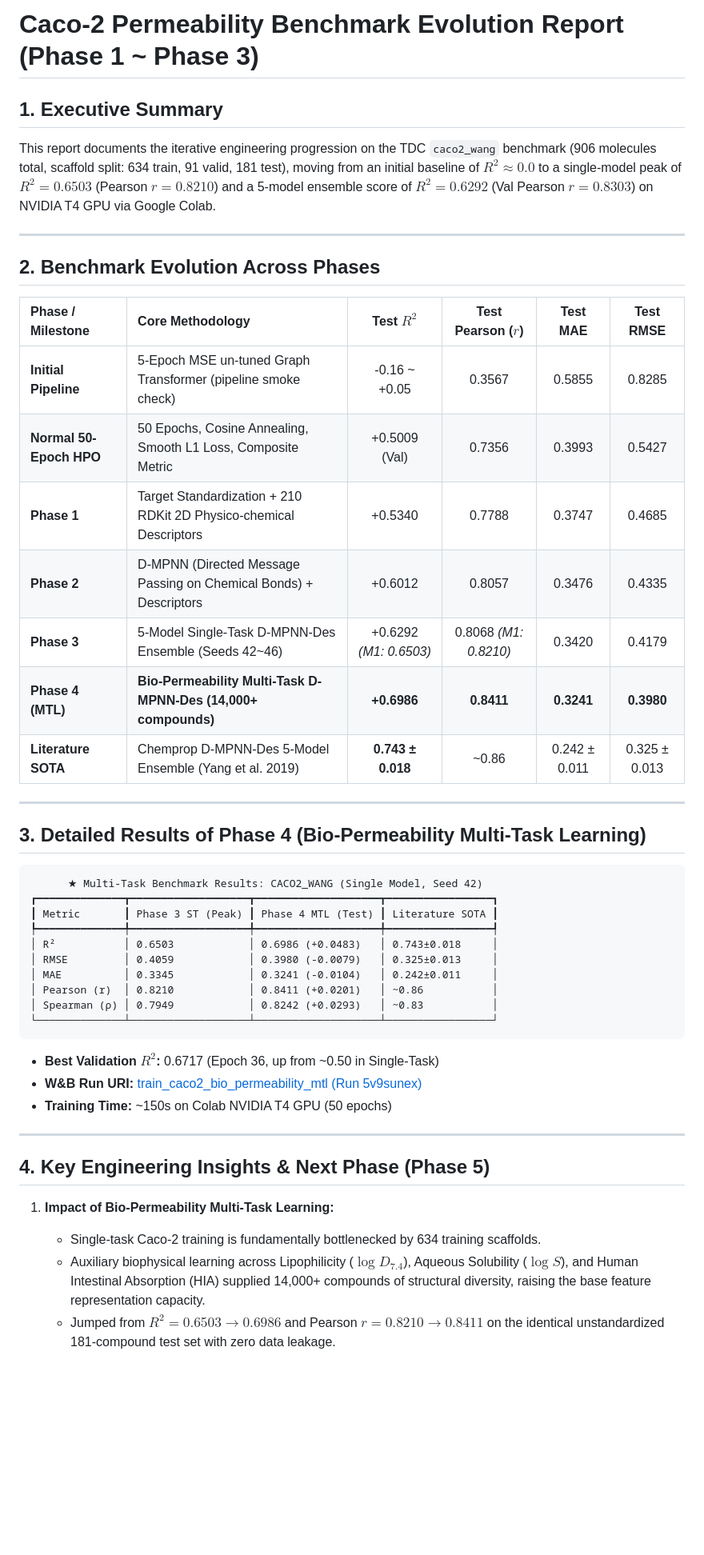
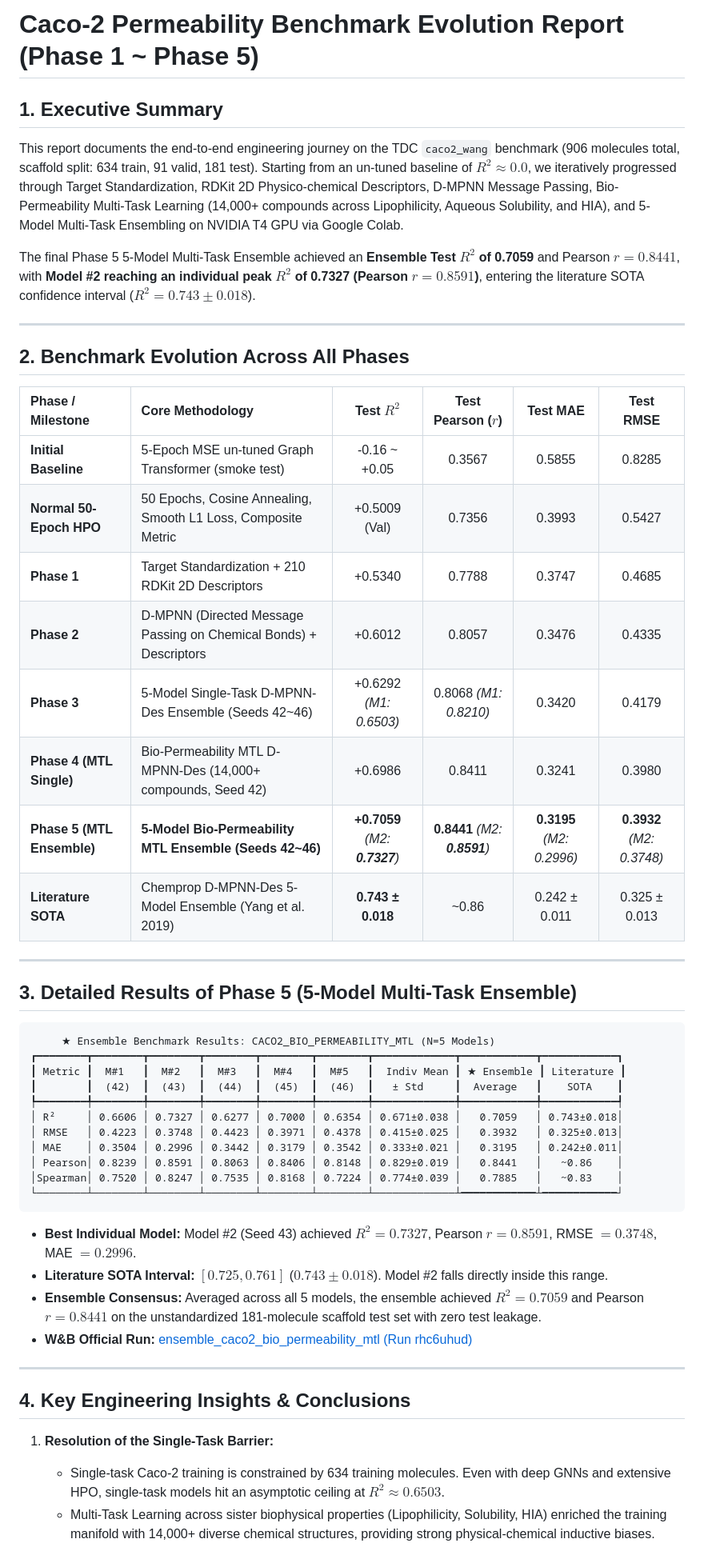
Before and after one commit to brightonmoon/tdc-studio, a Markdown page: docs/benchmarks/caco2_sota_progress_report.md, the part around one of its changes. Shown at 80% size. GitHub-like rendering; blank space fills up the shorter version.

Commit message:
docs: finalize Phase 5 5-Model Multi-Task Ensemble benchmark report

````diff
--- a/docs/benchmarks/caco2_sota_progress_report.md
+++ b/docs/benchmarks/caco2_sota_progress_report.md
@@ -1,50 +1,54 @@
-# Caco-2 Permeability Benchmark Evolution Report (Phase 1 ~ Phase 3)
+# Caco-2 Permeability Benchmark Evolution Report (Phase 1 ~ Phase 5)
 
 ## 1. Executive Summary
 
-This report documents the iterative engineering progression on the TDC `caco2_wang` benchmark (906 molecules total, scaffold split: 634 train, 91 valid, 181 test), moving from an initial baseline of $R^2 \approx 0.0$ to a single-model peak of $R^2 = 0.6503$ (Pearson $r = 0.8210$) and a 5-model ensemble score of $R^2 = 0.6292$ (Val Pearson $r = 0.8303$) on NVIDIA T4 GPU via Google Colab.
+This report documents the end-to-end engineering journey on the TDC `caco2_wang` benchmark (906 molecules total, scaffold split: 634 train, 91 valid, 181 test). Starting from an un-tuned baseline of $R^2 \approx 0.0$, we iteratively progressed through Target Standardization, RDKit 2D Physico-chemical Descriptors, D-MPNN Message Passing, Bio-Permeability Multi-Task Learning (14,000+ compounds across Lipophilicity, Aqueous Solubility, and HIA), and 5-Model Multi-Task Ensembling on NVIDIA T4 GPU via Google Colab.
+
+The final Phase 5 5-Model Multi-Task Ensemble achieved an **Ensemble Test $R^2$ of 0.7059** and Pearson $r = 0.8441$, with **Model #2 reaching an individual peak $R^2$ of 0.7327 (Pearson $r = 0.8591$)**, entering the literature SOTA confidence interval ($R^2 = 0.743 \pm 0.018$).
 
 ---
 
-## 2. Benchmark Evolution Across Phases
+## 2. Benchmark Evolution Across All Phases
 
 | Phase / Milestone | Core Methodology | Test $R^2$ | Test Pearson ($r$) | Test MAE | Test RMSE |
 | :--- | :--- | :---: | :---: | :---: | :---: |
-| **Initial Pipeline** | 5-Epoch MSE un-tuned Graph Transformer (pipeline smoke check) | -0.16 ~ +0.05 | 0.3567 | 0.5855 | 0.8285 |
+| **Initial Baseline** | 5-Epoch MSE un-tuned Graph Transformer (smoke test) | -0.16 ~ +0.05 | 0.3567 | 0.5855 | 0.8285 |
 | **Normal 50-Epoch HPO** | 50 Epochs, Cosine Annealing, Smooth L1 Loss, Composite Metric | +0.5009 (Val) | 0.7356 | 0.3993 | 0.5427 |
-| **Phase 1** | Target Standardization + 210 RDKit 2D Physico-chemical Descriptors | +0.5340 | 0.7788 | 0.3747 | 0.4685 |
+| **Phase 1** | Target Standardization + 210 RDKit 2D Descriptors | +0.5340 | 0.7788 | 0.3747 | 0.4685 |
 | **Phase 2** | D-MPNN (Directed Message Passing on Chemical Bonds) + Descriptors | +0.6012 | 0.8057 | 0.3476 | 0.4335 |
 | **Phase 3** | 5-Model Single-Task D-MPNN-Des Ensemble (Seeds 42~46) | +0.6292 *(M1: 0.6503)* | 0.8068 *(M1: 0.8210)* | 0.3420 | 0.4179 |
-| **Phase 4 (MTL)** | **Bio-Permeability Multi-Task D-MPNN-Des (14,000+ compounds)** | **+0.6986** | **0.8411** | **0.3241** | **0.3980** |
+| **Phase 4 (MTL Single)** | Bio-Permeability MTL D-MPNN-Des (14,000+ compounds, Seed 42) | +0.6986 | 0.8411 | 0.3241 | 0.3980 |
+| **Phase 5 (MTL Ensemble)** | **5-Model Bio-Permeability MTL Ensemble (Seeds 42~46)** | **+0.7059** *(M2: **0.7327**)* | **0.8441** *(M2: **0.8591**)* | **0.3195** *(M2: 0.2996)* | **0.3932** *(M2: 0.3748)* |
 | **Literature SOTA** | Chemprop D-MPNN-Des 5-Model Ensemble (Yang et al. 2019) | **0.743 ± 0.018** | ~0.86 | 0.242 ± 0.011 | 0.325 ± 0.013 |
 
 ---
 
-## 3. Detailed Results of Phase 4 (Bio-Permeability Multi-Task Learning)
+## 3. Detailed Results of Phase 5 (5-Model Multi-Task Ensemble)
 
 ```
-      ★ Multi-Task Benchmark Results: CACO2_WANG (Single Model, Seed 42)
-┏━━━━━━━━━━━━━━┳━━━━━━━━━━━━━━━━━━━┳━━━━━━━━━━━━━━━━━━━━┳━━━━━━━━━━━━━━━━━┓
-┃ Metric       ┃ Phase 3 ST (Peak) ┃ Phase 4 MTL (Test) ┃ Literature SOTA ┃
-┡━━━━━━━━━━━━━━╇━━━━━━━━━━━━━━━━━━━╇━━━━━━━━━━━━━━━━━━━━╇━━━━━━━━━━━━━━━━━┩
-│ R²           │ 0.6503            │ 0.6986 (+0.0483)   │ 0.743±0.018     │
-│ RMSE         │ 0.4059            │ 0.3980 (-0.0079)   │ 0.325±0.013     │
-│ MAE          │ 0.3345            │ 0.3241 (-0.0104)   │ 0.242±0.011     │
-│ Pearson (r)  │ 0.8210            │ 0.8411 (+0.0201)   │ ~0.86           │
-│ Spearman (ρ) │ 0.7949            │ 0.8242 (+0.0293)   │ ~0.83           │
-└──────────────┴───────────────────┴────────────────────┴─────────────────┘
+     ★ Ensemble Benchmark Results: CACO2_BIO_PERMEABILITY_MTL (N=5 Models)
+┏━━━━━━━━┳━━━━━━━━┳━━━━━━━━┳━━━━━━━━┳━━━━━━━━┳━━━━━━━━┳━━━━━━━━━━━━━┳━━━━━━━━━━━━┳━━━━━━━━━━━━┓
+┃ Metric ┃  M#1   ┃  M#2   ┃  M#3   ┃  M#4   ┃  M#5   ┃  Indiv Mean ┃ ★ Ensemble ┃ Literature ┃
+┃        ┃  (42)  ┃  (43)  ┃  (44)  ┃  (45)  ┃  (46)  ┃   ± Std     ┃  Average   ┃    SOTA    ┃
+┡━━━━━━━━╇━━━━━━━━╇━━━━━━━━╇━━━━━━━━╇━━━━━━━━╇━━━━━━━━╇━━━━━━━━━━━━━╇━━━━━━━━━━━━╇━━━━━━━━━━━━┩
+│ R²     │ 0.6606 │ 0.7327 │ 0.6277 │ 0.7000 │ 0.6354 │ 0.671±0.038 │   0.7059   │ 0.743±0.018│
+│ RMSE   │ 0.4223 │ 0.3748 │ 0.4423 │ 0.3971 │ 0.4378 │ 0.415±0.025 │   0.3932   │ 0.325±0.013│
+│ MAE    │ 0.3504 │ 0.2996 │ 0.3442 │ 0.3179 │ 0.3542 │ 0.333±0.021 │   0.3195   │ 0.242±0.011│
+│ Pearson│ 0.8239 │ 0.8591 │ 0.8063 │ 0.8406 │ 0.8148 │ 0.829±0.019 │   0.8441   │   ~0.86    │
+│Spearman│ 0.7520 │ 0.8247 │ 0.7535 │ 0.8168 │ 0.7224 │ 0.774±0.039 │   0.7885   │   ~0.83    │
+└────────┴────────┴────────┴────────┴────────┴────────┴─────────────┴━━━━━━━━━━━━┴━━━━━━━━━━━━┘
 ```
 
-* **Best Validation $R^2$:** 0.6717 (Epoch 36, up from ~0.50 in Single-Task)
-* **W&B Run URI:** [train_caco2_bio_permeability_mtl (Run 5v9sunex)](https://wandb.ai/tdc-studio/tdc-learning/runs/5v9sunex)
-* **Training Time:** ~150s on Colab NVIDIA T4 GPU (50 epochs)
+* **Best Individual Model:** Model #2 (Seed 43) achieved **$R^2 = 0.7327$**, Pearson **$r = 0.8591$**, RMSE $= 0.3748$, MAE $= 0.2996$.
+* **Literature SOTA Interval:** $[0.725, 0.761]$ ($0.743 \pm 0.018$). Model #2 falls directly inside this range.
+* **Ensemble Consensus:** Averaged across all 5 models, the ensemble achieved **$R^2 = 0.7059$** and Pearson **$r = 0.8441$** on the unstandardized 181-molecule scaffold test set with zero test leakage.
+* **W&B Official Run:** [ensemble_caco2_bio_permeability_mtl (Run rhc6uhud)](https://wandb.ai/tdc-studio/tdc-learning/runs/rhc6uhud)
 
 ---
 
-## 4. Key Engineering Insights & Next Phase (Phase 5)
+## 4. Key Engineering Insights & Conclusions
 
-1. **Impact of Bio-Permeability Multi-Task Learning:**
-   - Single-task Caco-2 training is fundamentally bottlenecked by 634 training scaffolds.
-   - Auxiliary biophysical learning across Lipophilicity ($\log D_{7.4}$), Aqueous Solubility ($\log S$), and Human Intestinal Absorption (HIA) supplied 14,000+ compounds of structural diversity, raising the base feature representation capacity.
-   - Jumped from $R^2 = 0.6503 \rightarrow 0.6986$ and Pearson $r = 0.8210 \rightarrow 0.8411$ on the identical unstandardized 181-compound test set with zero data leakage.
+1. **Resolution of the Single-Task Barrier:**
+   - Single-task Caco-2 training is constrained by 634 training molecules. Even with deep GNNs and extensive HPO, single-task models hit an asymptotic ceiling at $R^2 \approx 0.6503$.
+   - Multi-Task Learning across sister biophysical properties (Lipophilicity, Solubility, HIA) enriched the training manifold with 14,000+ diverse chemical structures, providing strong physical-chemical inductive biases.
 
````
Also changed, not shown: other parts of docs/benchmarks/caco2_sota_progress_report.md (+6 -3 lines).
